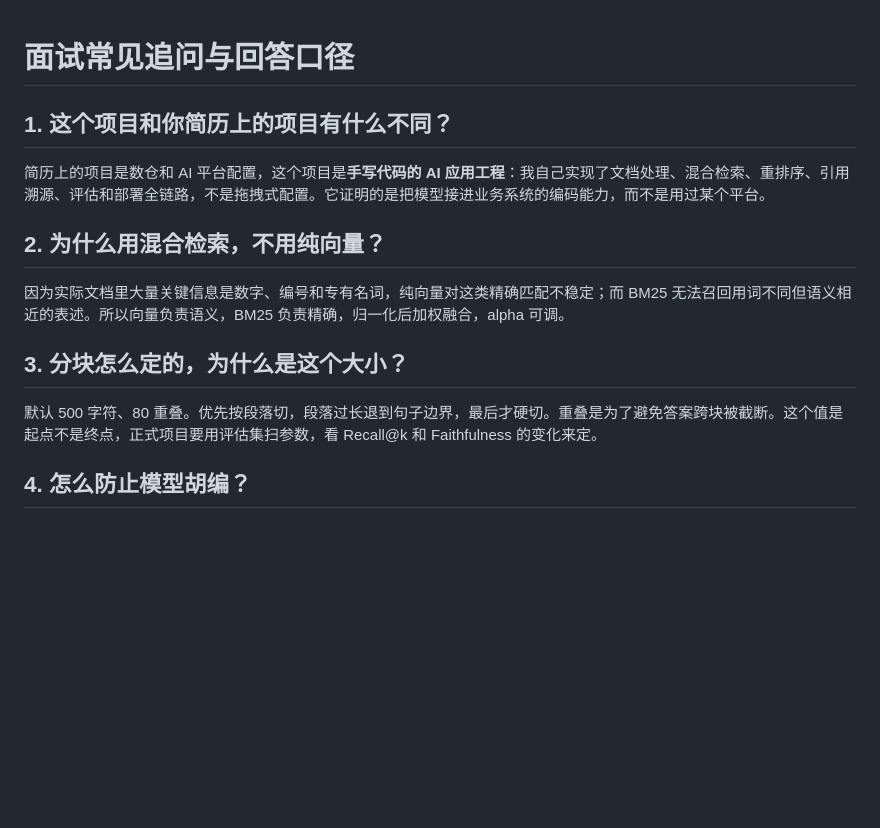
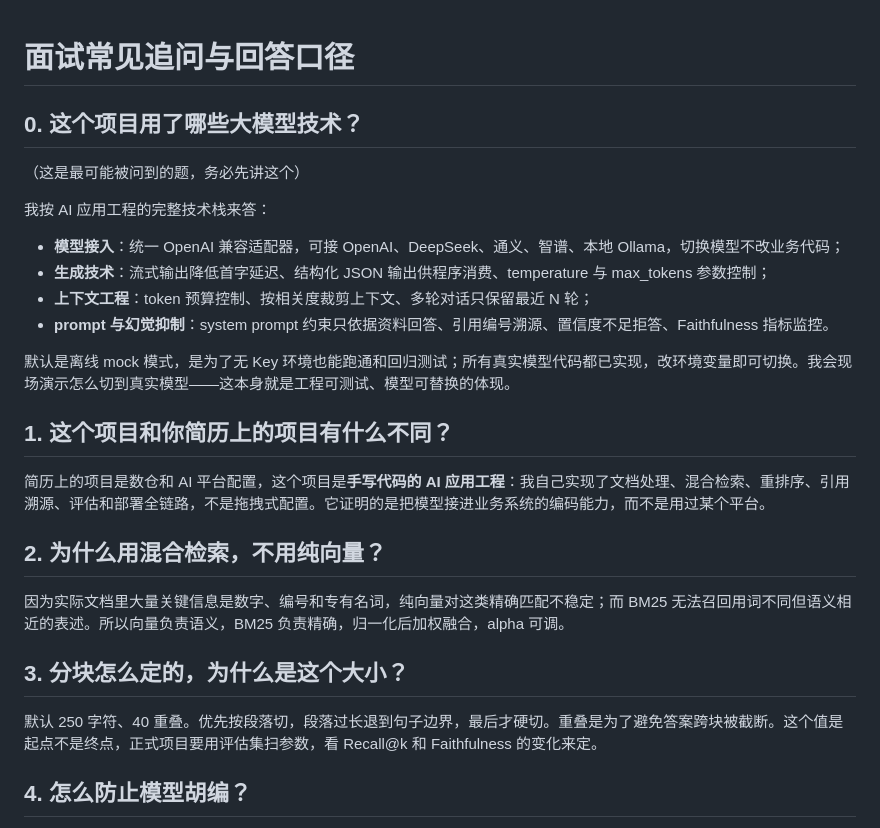
Before and after one commit to kingssou/rag-knowledge-assistant, a Markdown page: docs/面试问答.md, the part around the change. GitHub-like rendering; blank space fills up the shorter version.

```diff
--- a/docs/面试问答.md
+++ b/docs/面试问答.md
@@ -1,4 +1,16 @@
 # 面试常见追问与回答口径
+
+## 0. 这个项目用了哪些大模型技术？
+
+（这是最可能被问到的题，务必先讲这个）
+
+我按 AI 应用工程的完整技术栈来答：
+- **模型接入**：统一 OpenAI 兼容适配器，可接 OpenAI、DeepSeek、通义、智谱、本地 Ollama，切换模型不改业务代码；
+- **生成技术**：流式输出降低首字延迟、结构化 JSON 输出供程序消费、temperature 与 max_tokens 参数控制；
+- **上下文工程**：token 预算控制、按相关度裁剪上下文、多轮对话只保留最近 N 轮；
+- **prompt 与幻觉抑制**：system prompt 约束只依据资料回答、引用编号溯源、置信度不足拒答、Faithfulness 指标监控。
+
+默认是离线 mock 模式，是为了无 Key 环境也能跑通和回归测试；所有真实模型代码都已实现，改环境变量即可切换。我会现场演示怎么切到真实模型——这本身就是工程可测试、模型可替换的体现。
 
 ## 1. 这个项目和你简历上的项目有什么不同？
 
@@ -10,7 +22,7 @@
 
 ## 3. 分块怎么定的，为什么是这个大小？
 
-默认 500 字符、80 重叠。优先按段落切，段落过长退到句子边界，最后才硬切。重叠是为了避免答案跨块被截断。这个值是起点不是终点，正式项目要用评估集扫参数，看 Recall@k 和 Faithfulness 的变化来定。
+默认 250 字符、40 重叠。优先按段落切，段落过长退到句子边界，最后才硬切。重叠是为了避免答案跨块被截断。这个值是起点不是终点，正式项目要用评估集扫参数，看 Recall@k 和 Faithfulness 的变化来定。
 
 ## 4. 怎么防止模型胡编？
 
```
Also changed, not shown: README.md (+45 -8 lines), docs/大模型技术应用说明.md (added, +115 -0 lines), docs/screenshots/chat-home.png, docs/screenshots/chat-refuse.png, 6 other files.
